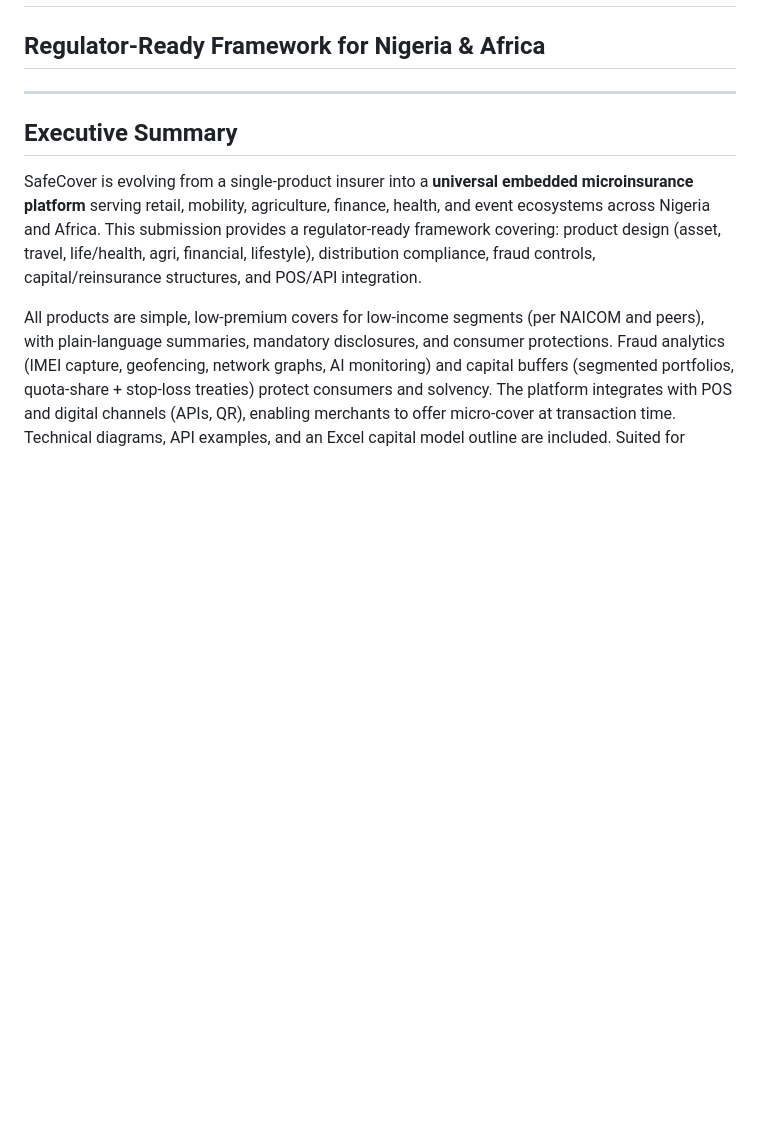
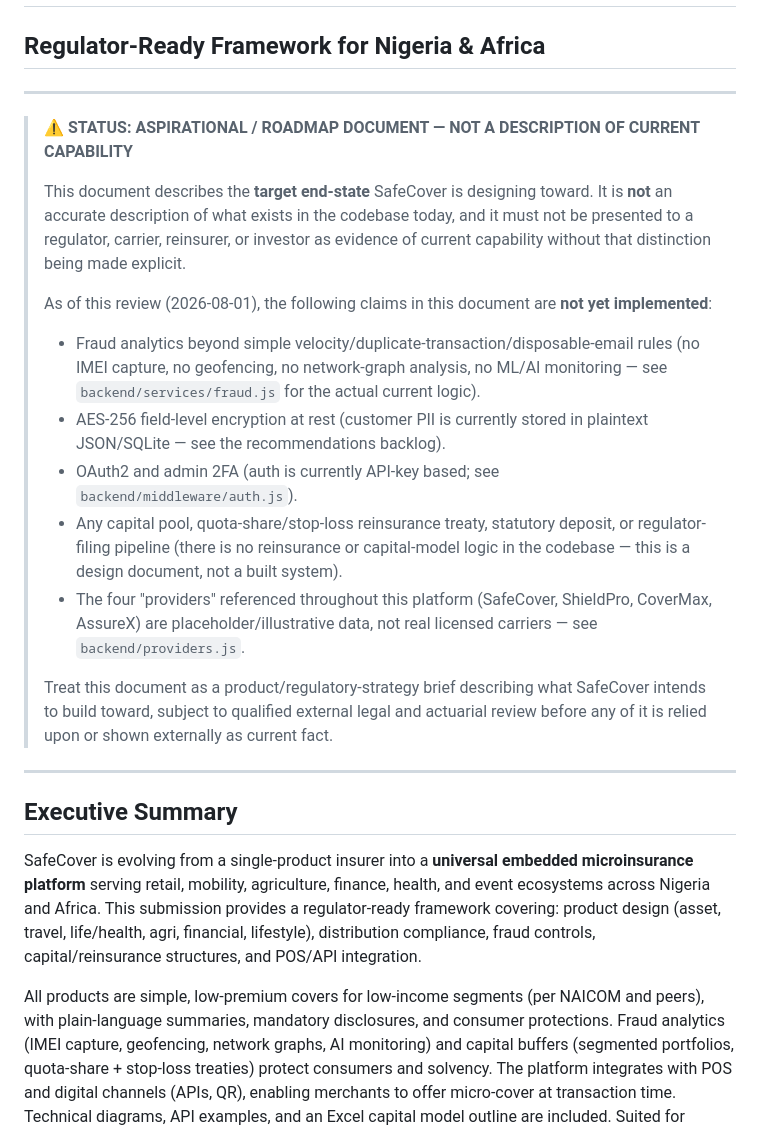
Before and after one commit to La-gun/safecover, a Markdown page: docs/REGULATORY_APPLICATION_SAFECOVER.md, the part around the change. Drawn GitHub-style; blank space fills up the shorter version.

Commit message:
docs: flag regulatory application doc as aspirational, not current capability
The product review found this document materially overstates current
capability if read as descriptive rather than aspirational (AES-256, OAuth2,
2FA, IMEI/geofencing/ML fraud detection, a capital/reinsurance model — none
of which exist in the code). If shown to a regulator, carrier, or investor
as-is, that's a misrepresentation risk, not just a documentation gap. Added
a banner making the aspirational status explicit and listing the specific
gaps, pending a full reconciliation pass.

```diff
--- a/docs/REGULATORY_APPLICATION_SAFECOVER.md
+++ b/docs/REGULATORY_APPLICATION_SAFECOVER.md
@@ -1,5 +1,33 @@
 # SafeCover Multi-Vertical Microinsurance Platform
 ## Regulator-Ready Framework for Nigeria & Africa
+
+---
+
+> **⚠️ STATUS: ASPIRATIONAL / ROADMAP DOCUMENT — NOT A DESCRIPTION OF CURRENT CAPABILITY**
+>
+> This document describes the **target end-state** SafeCover is designing toward. It is
+> **not** an accurate description of what exists in the codebase today, and it must not be
+> presented to a regulator, carrier, reinsurer, or investor as evidence of current
+> capability without that distinction being made explicit.
+>
+> As of this review (2026-08-01), the following claims in this document are **not yet
+> implemented**:
+> - Fraud analytics beyond simple velocity/duplicate-transaction/disposable-email rules
+>   (no IMEI capture, no geofencing, no network-graph analysis, no ML/AI monitoring —
+>   see `backend/services/fraud.js` for the actual current logic).
+> - AES-256 field-level encryption at rest (customer PII is currently stored in plaintext
+>   JSON/SQLite — see the recommendations backlog).
+> - OAuth2 and admin 2FA (auth is currently API-key based; see `backend/middleware/auth.js`).
+> - Any capital pool, quota-share/stop-loss reinsurance treaty, statutory deposit, or
+>   regulator-filing pipeline (there is no reinsurance or capital-model logic in the
+>   codebase — this is a design document, not a built system).
+> - The four "providers" referenced throughout this platform (SafeCover, ShieldPro,
+>   CoverMax, AssureX) are placeholder/illustrative data, not real licensed carriers —
+>   see `backend/providers.js`.
+>
+> Treat this document as a product/regulatory-strategy brief describing what SafeCover
+> intends to build toward, subject to qualified external legal and actuarial review before
+> any of it is relied upon or shown externally as current fact.
 
 ---
 
```
